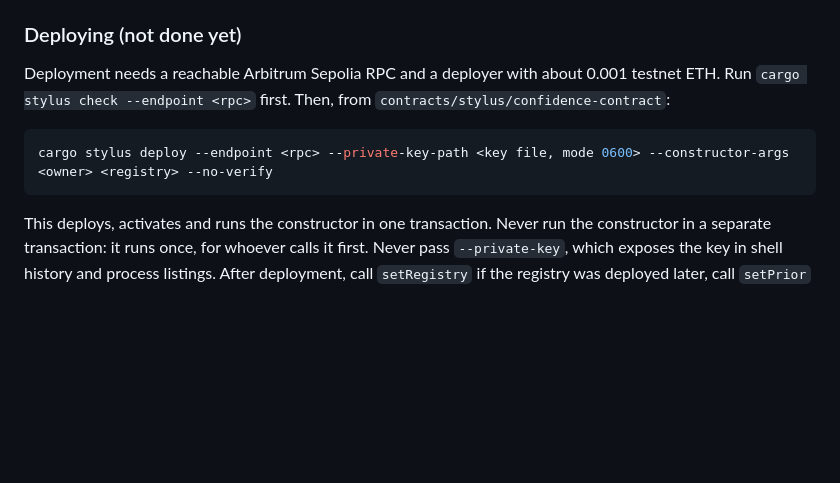
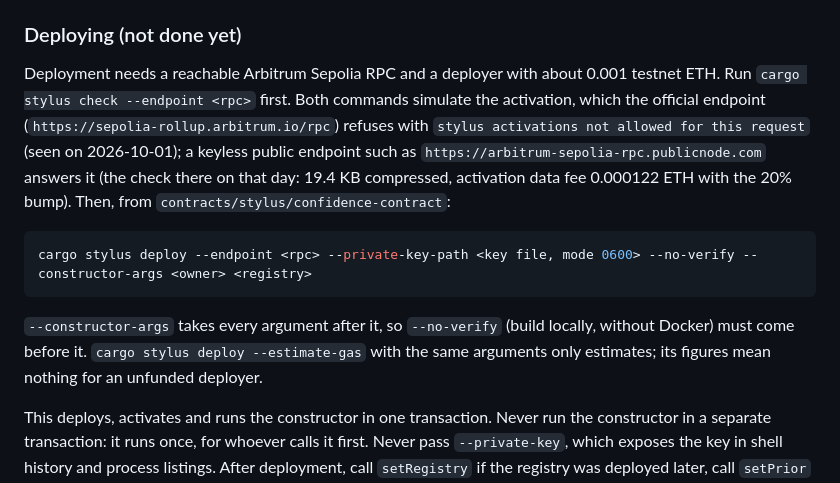
Before and after one commit to 4waan/Lemma, a Markdown page: contracts/README.md, the part around the change. Drawn GitHub-style; blank space fills up the shorter version.

````diff
--- a/contracts/README.md
+++ b/contracts/README.md
@@ -233,10 +233,12 @@ The first runs the engine, wasm-export and contract tests (`npm run stylus:test`
 
 ### Deploying (not done yet)
 
-Deployment needs a reachable Arbitrum Sepolia RPC and a deployer with about 0.001 testnet ETH. Run `cargo stylus check --endpoint <rpc>` first. Then, from `contracts/stylus/confidence-contract`:
+Deployment needs a reachable Arbitrum Sepolia RPC and a deployer with about 0.001 testnet ETH. Run `cargo stylus check --endpoint <rpc>` first. Both commands simulate the activation, which the official endpoint (`https://sepolia-rollup.arbitrum.io/rpc`) refuses with `stylus activations not allowed for this request` (seen on 2026-10-01); a keyless public endpoint such as `https://arbitrum-sepolia-rpc.publicnode.com` answers it (the check there on that day: 19.4 KB compressed, activation data fee 0.000122 ETH with the 20% bump). Then, from `contracts/stylus/confidence-contract`:
 
 ```bash
-cargo stylus deploy --endpoint <rpc> --private-key-path <key file, mode 0600> --constructor-args <owner> <registry> --no-verify
+cargo stylus deploy --endpoint <rpc> --private-key-path <key file, mode 0600> --no-verify --constructor-args <owner> <registry>
 ```
 
+`--constructor-args` takes every argument after it, so `--no-verify` (build locally, without Docker) must come before it. `cargo stylus deploy --estimate-gas` with the same arguments only estimates; its figures mean nothing for an unfunded deployer.
+
 This deploys, activates and runs the constructor in one transaction. Never run the constructor in a separate transaction: it runs once, for whoever calls it first. Never pass `--private-key`, which exposes the key in shell history and process listings. After deployment, call `setRegistry` if the registry was deployed later, call `setPrior` for each benchmarked profile from frozen evidence only, and measure `record`'s gas before the registry calls `setEngine` with this contract. `npm run warranty:admin -w @lemma/server -- set-priors` calls `setPrior` from each profile's frozen evidence, and `-- set-engine` points the registry at the contract; the [runbook](../docs/deployment.md#arbitrum-sepolia-runbook-warranty-engine-and-reputation) gives the order. A Stylus program must be reactivated every 365 days.
````
Also changed, not shown: docs/deployment.md (+6 -6 lines).
